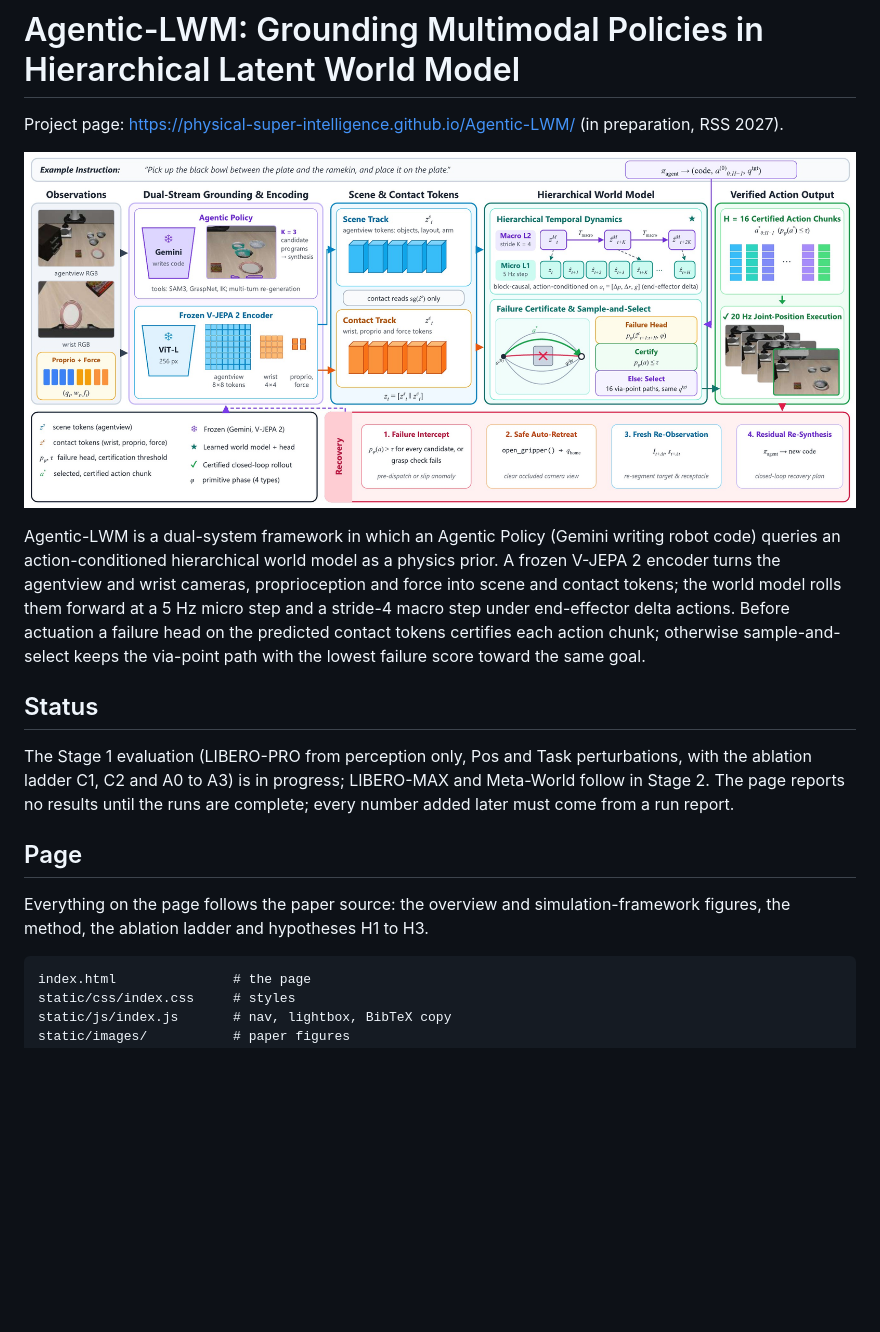
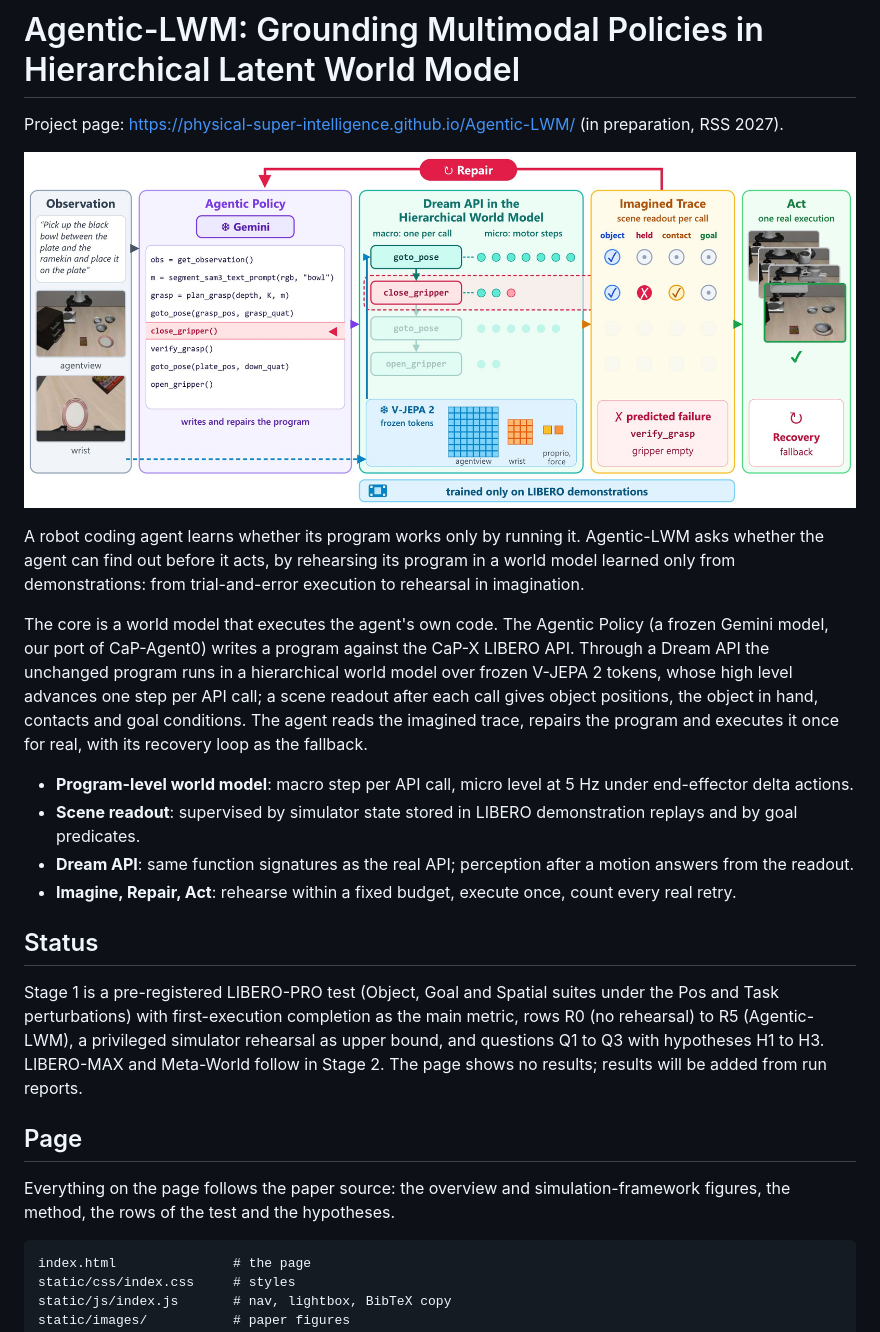
Before and after one commit to Physical-Super-Intelligence/Agentic-LWM, a Markdown page: README.md, the part around the change. Rendered like a GitHub page; pictures changed too: static/images/framework.jpg; blank space fills up the shorter version.

Commit message:
docs: rehearsal-in-imagination framing and new framework figure

````diff
--- a/README.md
+++ b/README.md
@@ -4,22 +4,32 @@ Project page: <https://physical-super-intelligence.github.io/Agentic-LWM/> (in p
 
 ![Agentic-LWM overview](static/images/framework.jpg)
 
-Agentic-LWM is a dual-system framework in which an Agentic Policy (Gemini writing robot code) queries an
-action-conditioned hierarchical world model as a physics prior. A frozen V-JEPA 2
-encoder turns the agentview and wrist cameras, proprioception and force into scene and contact tokens; the world model rolls them
-forward at a 5 Hz micro step and a stride-4 macro step under end-effector delta actions. Before actuation a failure head
-on the predicted contact tokens certifies each action chunk; otherwise sample-and-select keeps the via-point path with the
-lowest failure score toward the same goal.
+A robot coding agent learns whether its program works only by running it. Agentic-LWM asks whether the agent can find
+out before it acts, by rehearsing its program in a world model learned only from demonstrations: from trial-and-error
+execution to rehearsal in imagination.
+
+The core is a world model that executes the agent's own code. The Agentic Policy (a frozen Gemini model, our port of
+CaP-Agent0) writes a program against the CaP-X LIBERO API. Through a Dream API the unchanged program runs in a
+hierarchical world model over frozen V-JEPA 2 tokens, whose high level advances one step per API call; a scene readout
+after each call gives object positions, the object in hand, contacts and goal conditions. The agent reads the imagined
+trace, repairs the program and executes it once for real, with its recovery loop as the fallback.
+
+- **Program-level world model**: macro step per API call, micro level at 5 Hz under end-effector delta actions.
+- **Scene readout**: supervised by simulator state stored in LIBERO demonstration replays and by goal predicates.
+- **Dream API**: same function signatures as the real API; perception after a motion answers from the readout.
+- **Imagine, Repair, Act**: rehearse within a fixed budget, execute once, count every real retry.
 
 ## Status
 
-The Stage 1 evaluation (LIBERO-PRO from perception only, Pos and Task perturbations, with the ablation ladder C1, C2 and
-A0 to A3) is in progress; LIBERO-MAX and Meta-World follow in Stage 2. The page reports no results until the runs are complete; every number added later must come from a run report.
+Stage 1 is a pre-registered LIBERO-PRO test (Object, Goal and Spatial suites under the Pos and Task perturbations) with
+first-execution completion as the main metric, rows R0 (no rehearsal) to R5 (Agentic-LWM), a privileged simulator
+rehearsal as upper bound, and questions Q1 to Q3 with hypotheses H1 to H3. LIBERO-MAX and Meta-World follow in Stage 2.
+The page shows no results; results will be added from run reports.
 
 ## Page
 
-Everything on the page follows the paper source: the overview and simulation-framework figures, the method, the
-ablation ladder and hypotheses H1 to H3.
+Everything on the page follows the paper source: the overview and simulation-framework figures, the method, the rows
+of the test and the hypotheses.
 
 ```
 index.html               # the page
````
Also changed, not shown: 1 other file.
